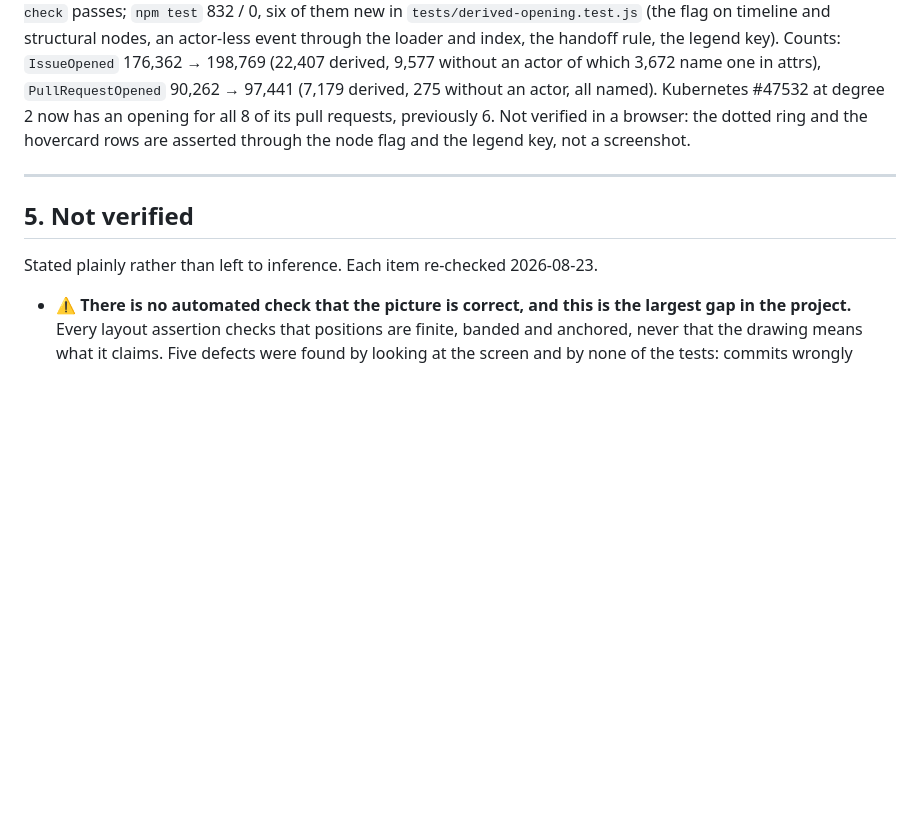
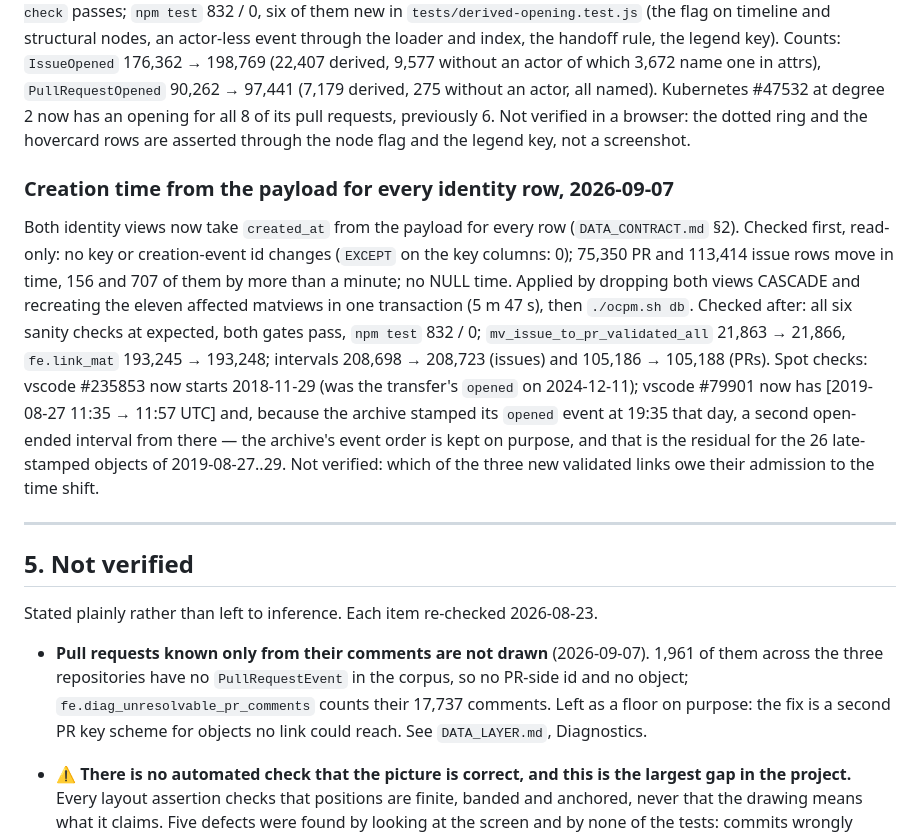
Before and after one commit to Gitiminas/ocpm_viz, a Markdown page: docs/VERIFICATION.md, the part around the change. Drawn GitHub-style; blank space fills up the shorter version.

```diff
--- a/docs/VERIFICATION.md
+++ b/docs/VERIFICATION.md
@@ -265,11 +265,31 @@ without an actor, all named). Kubernetes #47532 at degree 2 now has an opening f
 pull requests, previously 6. Not verified in a browser: the dotted ring and the hovercard rows
 are asserted through the node flag and the legend key, not a screenshot.
 
+### Creation time from the payload for every identity row, 2026-09-07
+
+Both identity views now take `created_at` from the payload for every row (`DATA_CONTRACT.md` §2).
+Checked first, read-only: no key or creation-event id changes (`EXCEPT` on the key columns: 0);
+75,350 PR and 113,414 issue rows move in time, 156 and 707 of them by more than a minute; no NULL
+time. Applied by dropping both views CASCADE and recreating the eleven affected matviews in one
+transaction (5 m 47 s), then `./ocpm.sh db`. Checked after: all six sanity checks at expected,
+both gates pass, `npm test` 832 / 0; `mv_issue_to_pr_validated_all` 21,863 → 21,866, `fe.link_mat`
+193,245 → 193,248; intervals 208,698 → 208,723 (issues) and 105,186 → 105,188 (PRs). Spot checks:
+vscode #235853 now starts 2018-11-29 (was the transfer's `opened` on 2024-12-11); vscode #79901 now
+has [2019-08-27 11:35 → 11:57 UTC] and, because the archive stamped its `opened` event at 19:35 that
+day, a second open-ended interval from there — the archive's event order is kept on purpose, and
+that is the residual for the 26 late-stamped objects of 2019-08-27..29. Not verified: which of the
+three new validated links owe their admission to the time shift.
+
 ---
 
 ## 5. Not verified
 
 Stated plainly rather than left to inference. Each item re-checked 2026-08-23.
+
+- **Pull requests known only from their comments are not drawn** (2026-09-07). 1,961 of them across
+  the three repositories have no `PullRequestEvent` in the corpus, so no PR-side id and no object;
+  `fe.diag_unresolvable_pr_comments` counts their 17,737 comments. Left as a floor on purpose: the
+  fix is a second PR key scheme for objects no link could reach. See `DATA_LAYER.md`, Diagnostics.
 
 - ⚠️ **There is no automated check that the picture is correct, and this is the largest gap in the
   project.** Every layout assertion checks that positions are finite, banded and anchored, never
```
Also changed, not shown: docs/DATA_CONTRACT.md (+10 -3 lines), docs/DATA_LAYER.md (+4 -3 lines).
